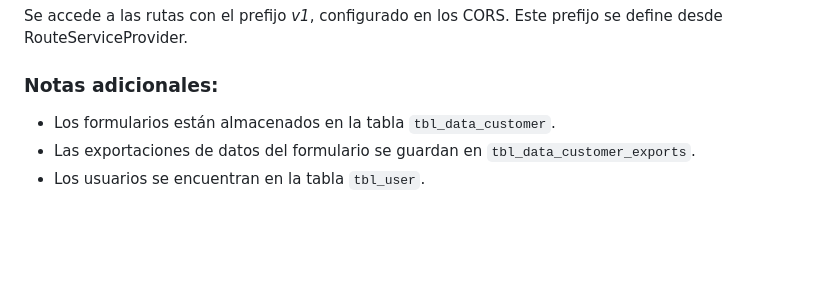
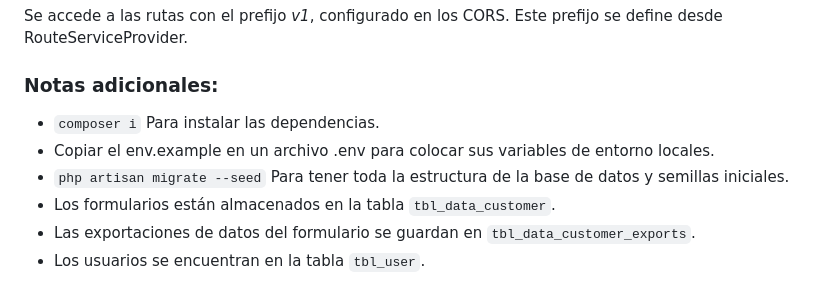
Before and after one commit to k3nt456/creasoft, a Markdown page: README.md, the part around the change. Drawn GitHub-style; blank space fills up the shorter version.

```diff
--- a/README.md
+++ b/README.md
@@ -29,6 +29,9 @@ Se incluye una semilla para la inicialización del proyecto. Las credenciales ge
 Se accede a las rutas con el prefijo _v1_, configurado en los CORS. Este prefijo se define desde RouteServiceProvider.
 
 ### Notas adicionales:
+- `composer i` Para instalar las dependencias.
+- Copiar el env.example en un archivo .env para colocar sus variables de entorno locales.
+- `php artisan migrate --seed` Para tener toda la estructura de la base de datos y semillas iniciales.
 - Los formularios están almacenados en la tabla `tbl_data_customer`.
 - Las exportaciones de datos del formulario se guardan en `tbl_data_customer_exports`.
 - Los usuarios se encuentran en la tabla `tbl_user`.
```
